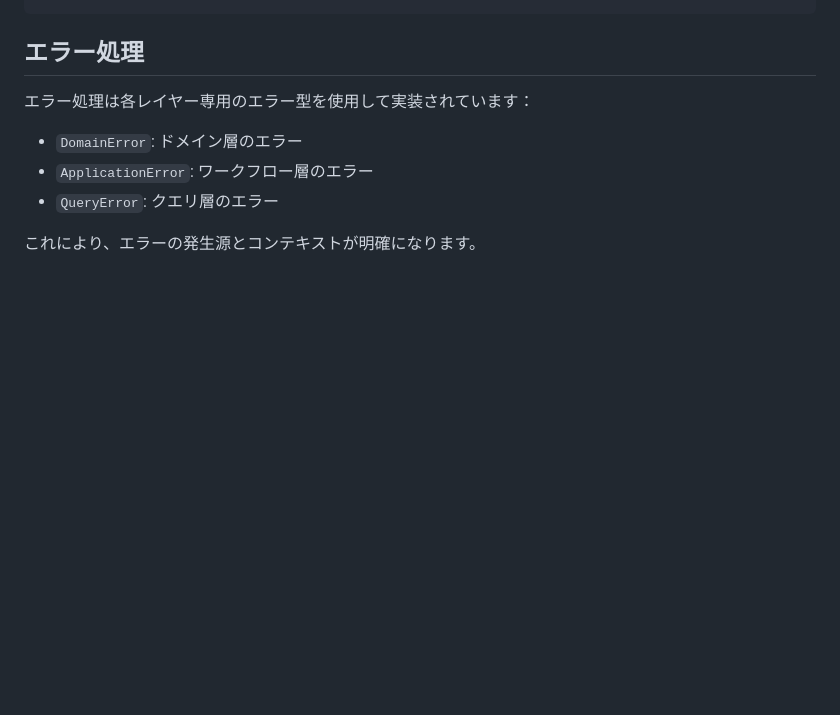
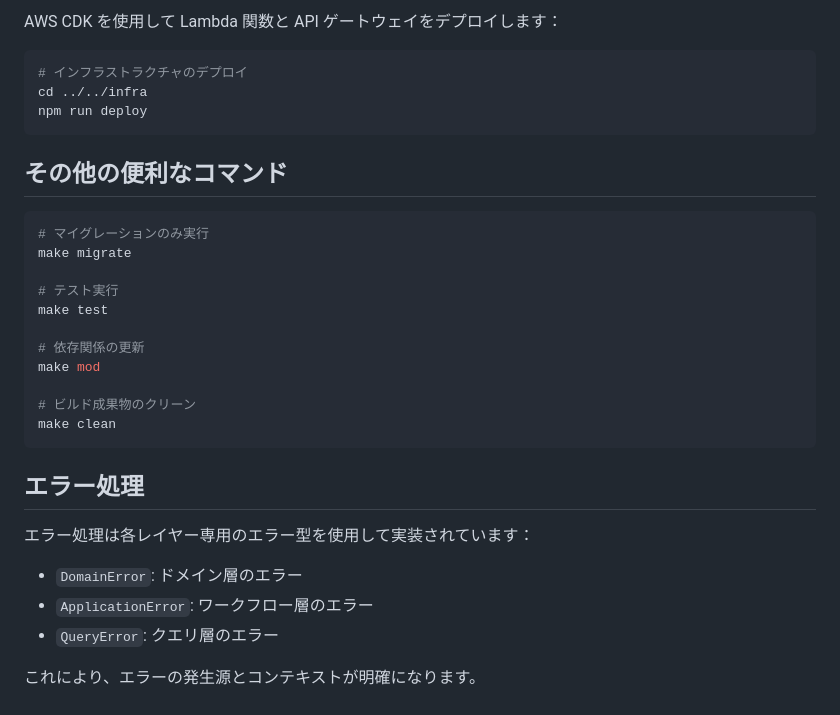
Before and after one commit to aiirononeko/bra-b, a Markdown page: app/backend/README.md, the part around one of its changes. Drawn GitHub-style; blank space fills up the shorter version.

````diff
--- a/app/backend/README.md
+++ b/app/backend/README.md
@@ -130,3 +170,25 @@ GOOS=js GOARCH=wasm go build -o wasm/main.wasm src/main_wasm.go
+AWS CDK を使用して Lambda 関数と API ゲートウェイをデプロイします：
+
+```bash
+# インフラストラクチャのデプロイ
+cd ../../infra
+npm run deploy
+```
+
+## その他の便利なコマンド
+
+```bash
+# マイグレーションのみ実行
+make migrate
+
+# テスト実行
+make test
+
+# 依存関係の更新
+make mod
+
+# ビルド成果物のクリーン
+make clean
 ```
 
 ## エラー処理
````
Also changed, not shown: other parts of app/backend/README.md (+110 -70 lines).
